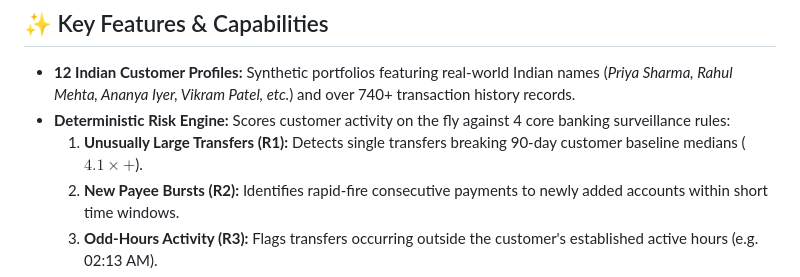
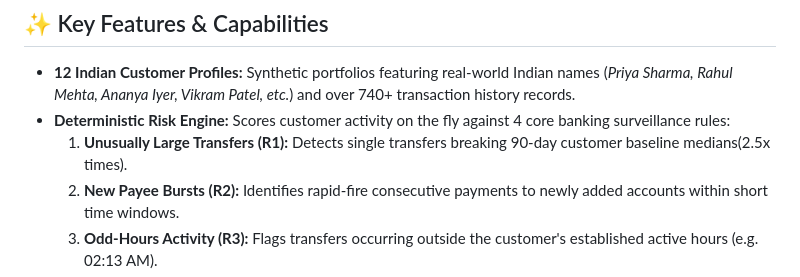
Before and after one commit to dharshu2303/SentinelView, a Markdown page: README.md, the part around the change. GitHub-like rendering.

Commit message:
Fix Unusually Large Transfers rule description
Corrected the description of the Unusually Large Transfers rule to clarify the threshold.

```diff
--- a/README.md
+++ b/README.md
@@ -16,7 +16,7 @@ TRACK_ID=PS06
 
 * **12 Indian Customer Profiles:** Synthetic portfolios featuring real-world Indian names (*Priya Sharma, Rahul Mehta, Ananya Iyer, Vikram Patel, etc.*) and over 740+ transaction history records.
 * **Deterministic Risk Engine:** Scores customer activity on the fly against 4 core banking surveillance rules:
-  1. **Unusually Large Transfers (R1):** Detects single transfers breaking 90-day customer baseline medians ($4.1\times+$).
+  1. **Unusually Large Transfers (R1):** Detects single transfers breaking 90-day customer baseline medians(2.5x times).
   2. **New Payee Bursts (R2):** Identifies rapid-fire consecutive payments to newly added accounts within short time windows.
   3. **Odd-Hours Activity (R3):** Flags transfers occurring outside the customer's established active hours (e.g. 02:13 AM).
   4. **Pattern Break Behavior (R4):** Catches anomalous channels, rapid velocity shifts, or regional breaks.
```
